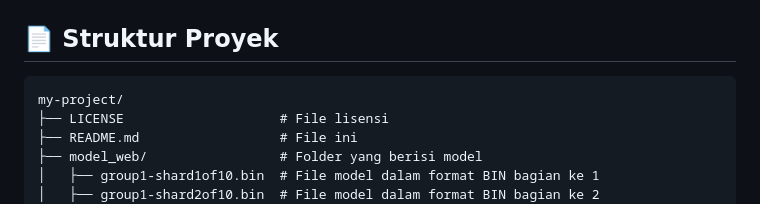
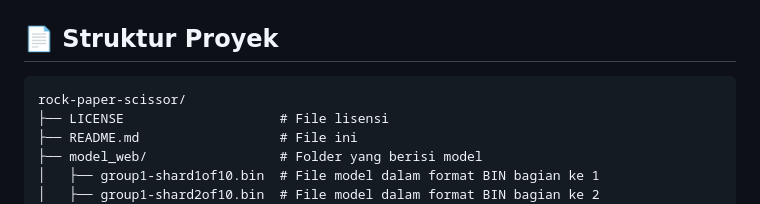
Before and after one commit to dericktjoa/rock-paper-scissor, a Markdown page: README.md, the part around the change. Rendered like a GitHub page.

````diff
--- a/README.md
+++ b/README.md
@@ -62,7 +62,7 @@ Project telah tersedia secara online melalui GitHub Pages. Anda dapat mengaksesn
 ## 📄 Struktur Proyek
 
 ```
-my-project/
+rock-paper-scissor/
 ├── LICENSE                    # File lisensi
 ├── README.md                  # File ini
 ├── model_web/                 # Folder yang berisi model
````
